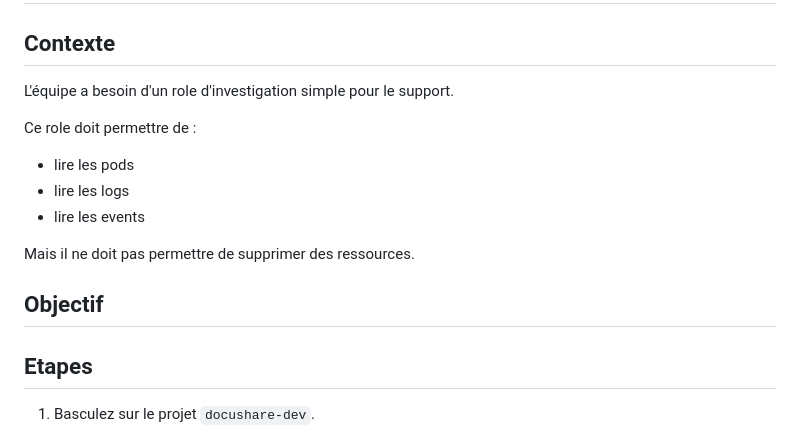
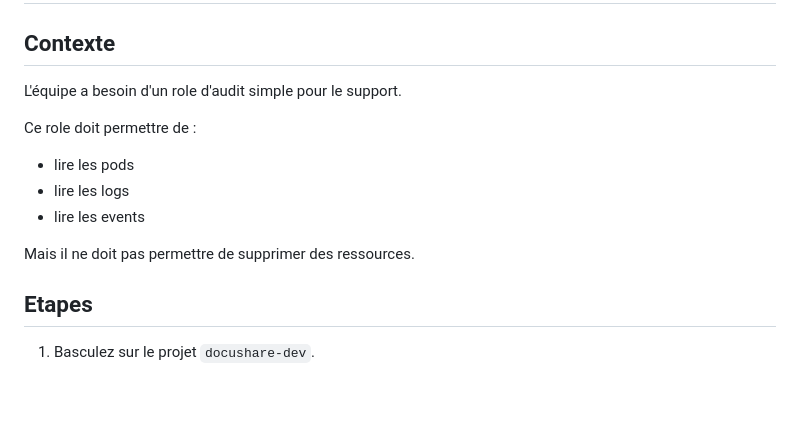
Before and after one commit to AladdinBelhaj/campus-app, a Markdown page: jour2/04-Lab04.md, the part around the change. GitHub-like rendering; blank space fills up the shorter version.

Commit message:
day 2 labs

```diff
--- a/jour2/04-Lab04.md
+++ b/jour2/04-Lab04.md
@@ -2,7 +2,7 @@
 
 ## Contexte
 
-L'équipe a besoin d'un role d'investigation simple pour le support.
+L'équipe a besoin d'un role d'audit simple pour le support.
 
 Ce role doit permettre de :
 
@@ -11,8 +11,6 @@ Ce role doit permettre de :
 - lire les events
 
 Mais il ne doit pas permettre de supprimer des ressources.
-
-## Objectif
 
 ## Etapes
 
```
